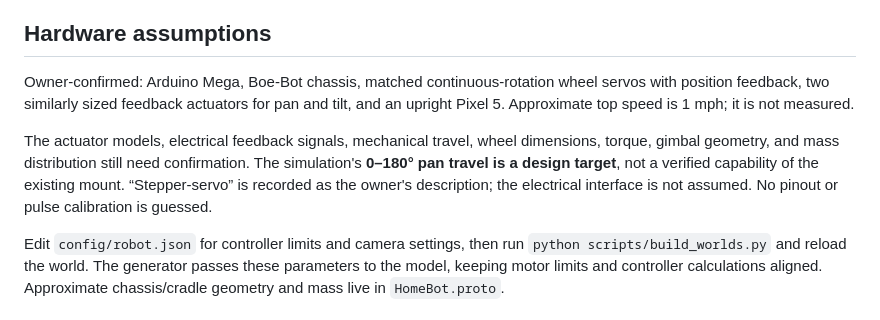
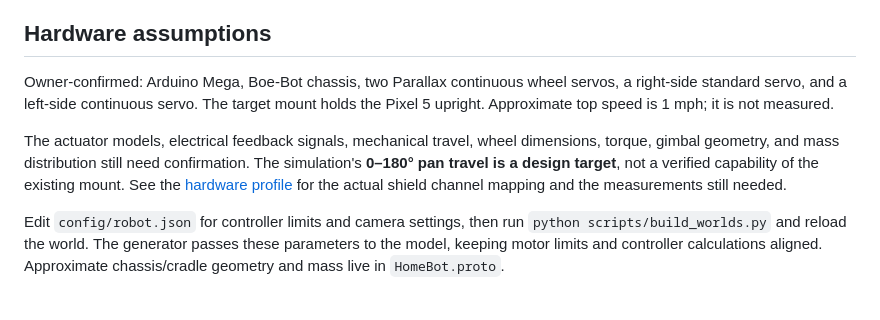
Before and after one commit to pH34r-pH/home-bot, a Markdown page: README.md, the part around the change. Drawn GitHub-style.

```diff
--- a/README.md
+++ b/README.md
@@ -111,15 +111,15 @@ close the other prototype instance or change `http_port` in `config/robot.json`.
 
 ## Hardware assumptions
 
-Owner-confirmed: Arduino Mega, Boe-Bot chassis, matched continuous-rotation wheel
-servos with position feedback, two similarly sized feedback actuators for pan and
-tilt, and an upright Pixel 5. Approximate top speed is 1 mph; it is not measured.
+Owner-confirmed: Arduino Mega, Boe-Bot chassis, two Parallax continuous wheel
+servos, a right-side standard servo, and a left-side continuous servo. The target
+mount holds the Pixel 5 upright. Approximate top speed is 1 mph; it is not measured.
 
 The actuator models, electrical feedback signals, mechanical travel, wheel
 dimensions, torque, gimbal geometry, and mass distribution still need confirmation.
 The simulation's **0–180° pan travel is a design target**, not a verified capability
-of the existing mount. “Stepper-servo” is recorded as the owner's description;
-the electrical interface is not assumed. No pinout or pulse calibration is guessed.
+of the existing mount. See the [hardware profile](docs/hardware.md) for the actual
+shield channel mapping and the measurements still needed.
 
 Edit `config/robot.json` for controller limits and camera settings, then run
 `python scripts/build_worlds.py` and reload the world. The generator passes these
```
Also changed, not shown: docs/hardware.md (+25 -13 lines), firmware/README.md (+4 -2 lines).
